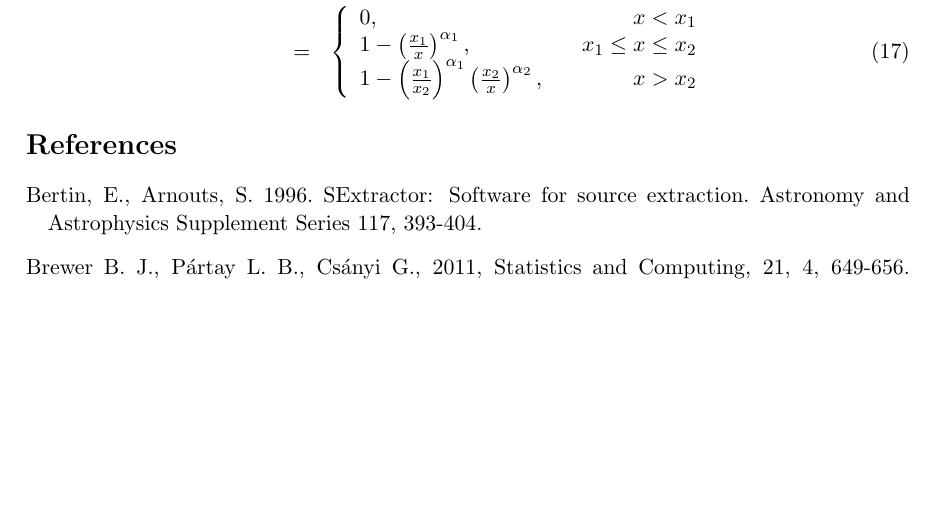
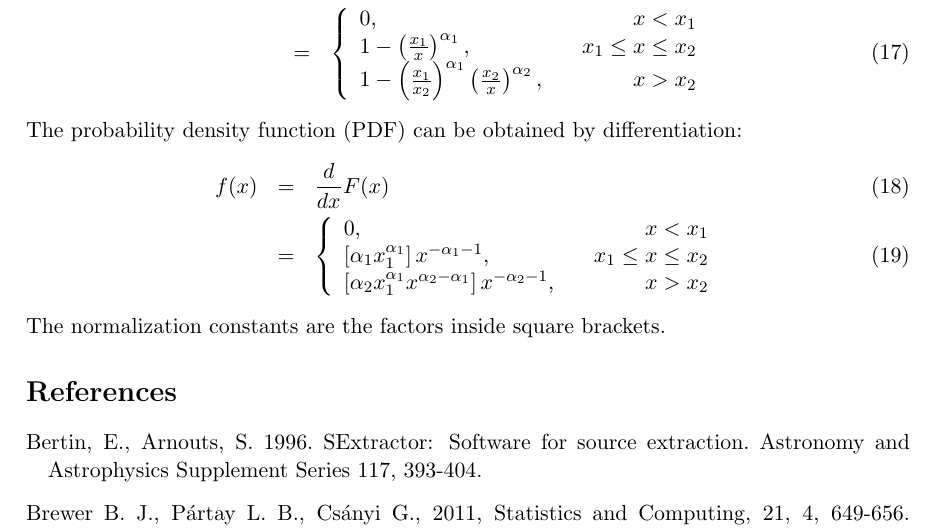
Before and after one commit to dfm/Star-Field, a LaTeX document (paper/ms.tex): part of page 7 of 8, cut so that both start at the same text, the shorter picture padded with empty space. Compiled offline with pdfLaTeX.

Commit message:
Got the PDF - much nicer

```diff
--- a/paper/ms.tex
+++ b/paper/ms.tex
@@ -310,64 +310,23 @@ F(x) &=& P(X \leq x) \\
 \end{array}
 \right.
 \end{eqnarray}
+The probability density function (PDF) can be obtained by differentiation:
+\begin{eqnarray}
+f(x) &=& \frac{d}{dx} F(x) \\
+&=& \left\{
+\begin{array}{lcr}
+0, & & x < x_1 \\
+\left[\alpha_1 x_1^{\alpha_1}\right]x^{-\alpha_1 - 1}, & & x_1 \leq x \leq x_2 \\
+\left[\alpha_2 x_1^{\alpha_1} x^{\alpha_2 - \alpha_1}\right]x^{-\alpha_2 - 1}, & & x > x_2
+\end{array}
+\right.
+\end{eqnarray}
+The normalization constants are the factors inside square brackets.
 
 
 
-%The Broken Pareto distribution is:
-%\begin{eqnarray}
-%p(x | \theta) &\propto&
-%\left\{
-%\begin{array}{lcr}
-%0, & & x < x_0 \\
-%x^{-\alpha_1 - 1}, & & x_0 \leq x \leq x_1 \\
-%x^{-\alpha_2 - 1}, & & x > x_1
-%\end{array}
-%\right.
-%\end{eqnarray}
-%where the parameters are $\theta = \{x_0, x_1, \alpha_0, \alpha_1\}$.
-%We will need the fully normalised version. Putting in two normalisers:
-%\begin{eqnarray}
-%p(x | \theta) &=&
-%\left\{
-%\begin{array}{lcr}
-%0, & & x < x_0 \\
-%Z_1^{-1}x^{-\alpha_1 - 1}, & & x_0 \leq x \leq x_1 \\
-%Z_2^{-1}x^{-\alpha_2 - 1}, & & x > x_1
-%\end{array}
-%\right.
-%\end{eqnarray}
-%The normalising constants can be obtained by enforcing the following
-%constraints. The first constraint is that the PDF should be continuous at
-%$x=x_1$:
-%\begin{eqnarray}
-%Z_1^{-1} x_1^{-\alpha_1 - 1} &=& Z_2^{-1} x_1^{-\alpha_2 - 1} \\
-%\implies Z_2 &=& x_1^{\alpha_1-\alpha_2}Z_1 \label{constraint1}
-%\end{eqnarray}
-%The second constraint is that the total probability is unity:
-%\begin{eqnarray}
-%\int p(x|\theta) \, dx &=& 1 \\
-%\implies
-%\int_{x_0}^{x_1} Z_1^{-1}x^{-\alpha_1 - 1} \, dx
-%+ \int_{x_1}^{\infty} Z_2^{-1}x^{-\alpha_2 - 1} \, dx &=& 1 \label{constraint2}
-%\end{eqnarray}
-%Combining equations~\ref{constraint1} and~\ref{constraint2} yields:
-%\begin{eqnarray}
-%Z_1 &=& \frac{x_0^{-\alpha_1} - x_1^{-\alpha_1}}{\alpha_1} + \frac{x_1^{-\alpha_1}}{\alpha_2}\\
-%Z_2 &=& x_1^{\alpha_1-\alpha_2}Z_1
-%\end{eqnarray}
 
-%The cumulative distribution can be obtained:
-%\begin{eqnarray}
-%F(x) &=& \int_{x_0}^x p(x|\theta) \, dx \\
-%&=&
-%\left\{
-%\begin{array}{lcr}
-%0, & & x < x_0 \\
-%\frac{x_0^{-\alpha_1} - x^{-\alpha_1}}{Z_1\alpha_1}, & & x_0 \leq x \leq x_1 \\
-%, & & x > x_1
-%\end{array}
-%\right.
-%\end{eqnarray}
+
 
 %\subsection{Future Possibilities}
 %{\bf Hogg}: {\it I think this problem is important enough and general enough
```
